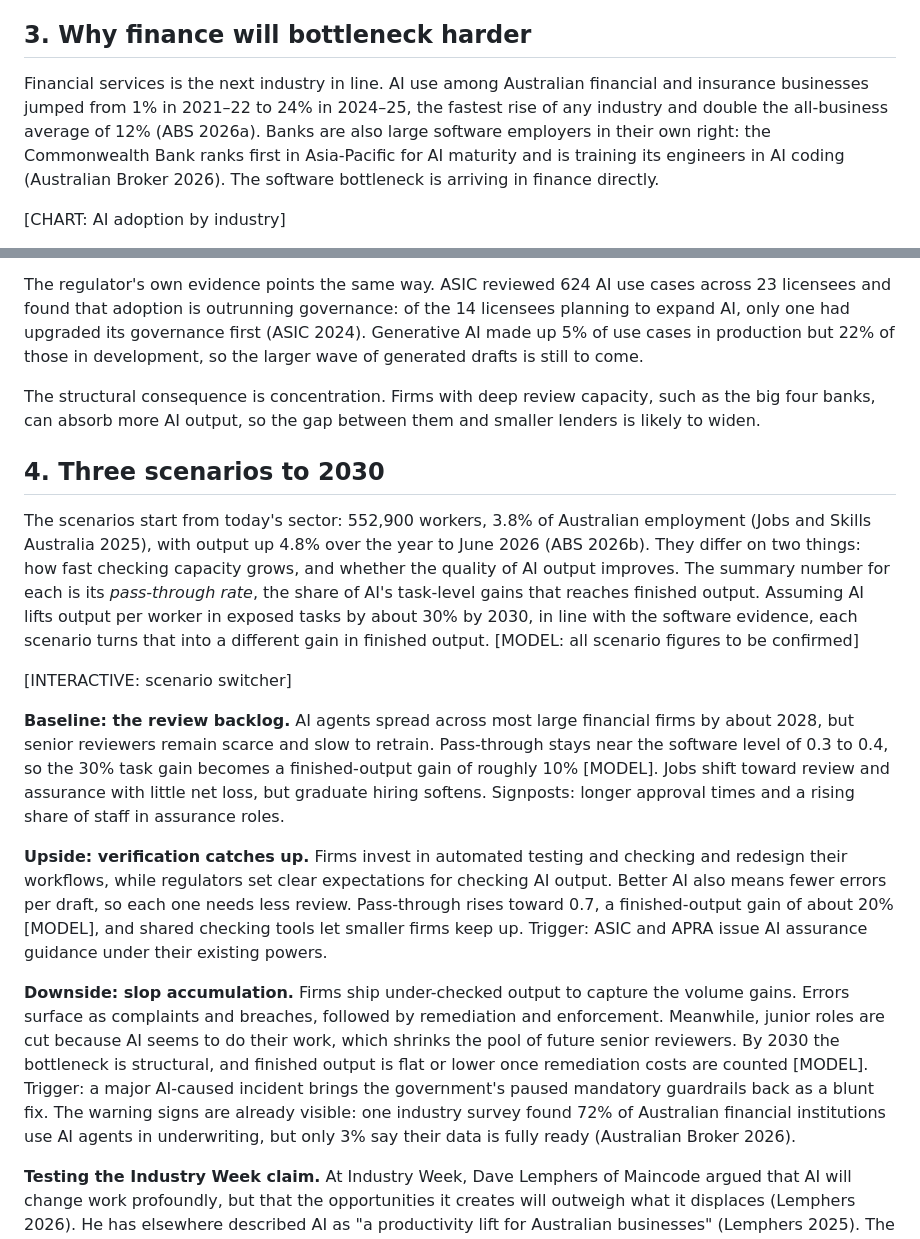
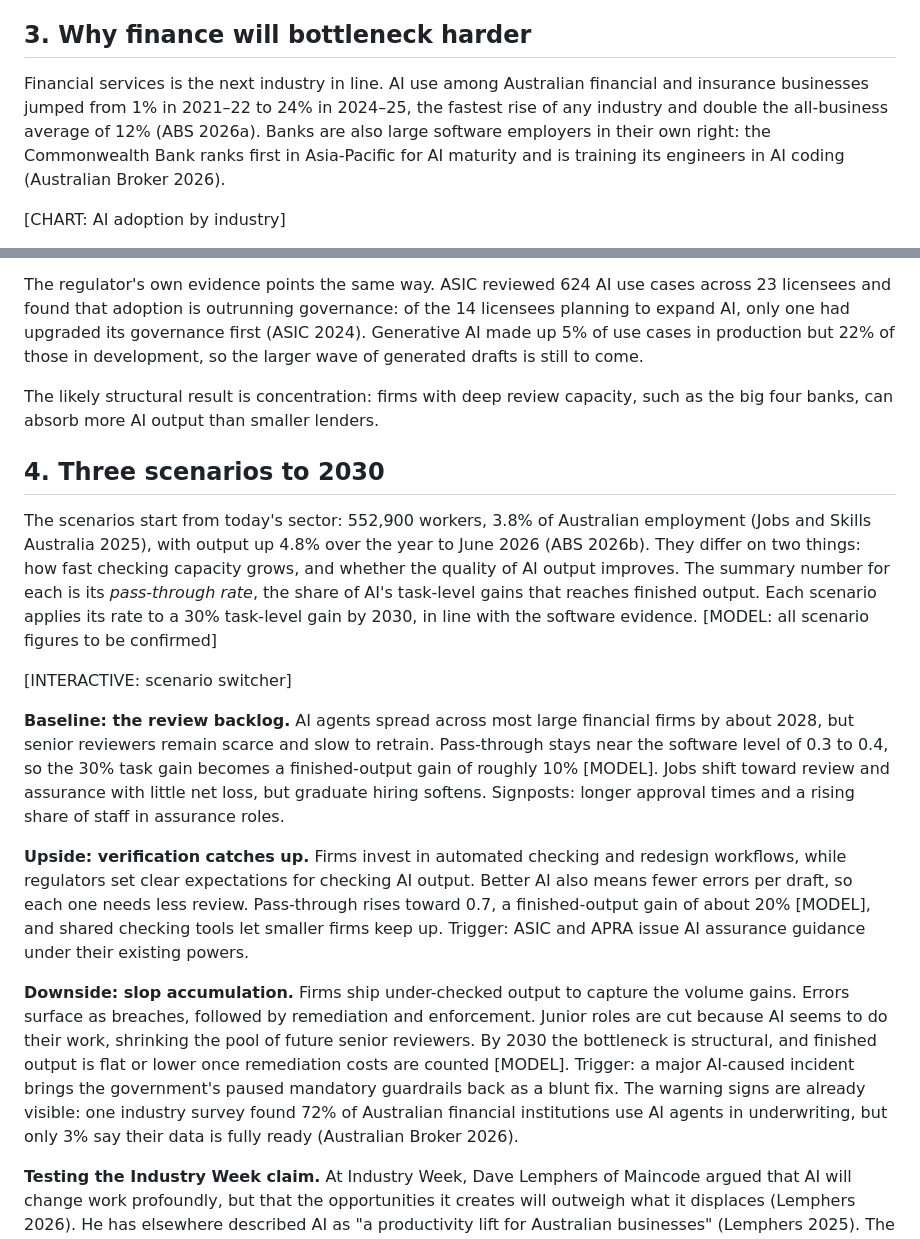
Before and after one commit to tomgenovese/Econ1626-AI-Future-Forecast, a Markdown page: draft/essay.md, 2 parts joined by grey strips. Rendered like a GitHub page.

```diff
--- a/draft/essay.md
+++ b/draft/essay.md
@@ -32,7 +32,7 @@ Chen and Stratton's model explains why. AI raises the *volume* of draft work, so
 
 ## 3. Why finance will bottleneck harder
 
-Financial services is the next industry in line. AI use among Australian financial and insurance businesses jumped from 1% in 2021–22 to 24% in 2024–25, the fastest rise of any industry and double the all-business average of 12% (ABS 2026a). Banks are also large software employers in their own right: the Commonwealth Bank ranks first in Asia-Pacific for AI maturity and is training its engineers in AI coding (Australian Broker 2026). The software bottleneck is arriving in finance directly.
+Financial services is the next industry in line. AI use among Australian financial and insurance businesses jumped from 1% in 2021–22 to 24% in 2024–25, the fastest rise of any industry and double the all-business average of 12% (ABS 2026a). Banks are also large software employers in their own right: the Commonwealth Bank ranks first in Asia-Pacific for AI maturity and is training its engineers in AI coding (Australian Broker 2026).
 
 [CHART: AI adoption by industry]
 
@@ -42,19 +42,19 @@ Here the finance case goes further than the software evidence. In Chen and Strat
 
 The regulator's own evidence points the same way. ASIC reviewed 624 AI use cases across 23 licensees and found that adoption is outrunning governance: of the 14 licensees planning to expand AI, only one had upgraded its governance first (ASIC 2024). Generative AI made up 5% of use cases in production but 22% of those in development, so the larger wave of generated drafts is still to come.
 
-The structural consequence is concentration. Firms with deep review capacity, such as the big four banks, can absorb more AI output, so the gap between them and smaller lenders is likely to widen.
+The likely structural result is concentration: firms with deep review capacity, such as the big four banks, can absorb more AI output than smaller lenders.
 
 ## 4. Three scenarios to 2030
 
-The scenarios start from today's sector: 552,900 workers, 3.8% of Australian employment (Jobs and Skills Australia 2025), with output up 4.8% over the year to June 2026 (ABS 2026b). They differ on two things: how fast checking capacity grows, and whether the quality of AI output improves. The summary number for each is its *pass-through rate*, the share of AI's task-level gains that reaches finished output. Assuming AI lifts output per worker in exposed tasks by about 30% by 2030, in line with the software evidence, each scenario turns that into a different gain in finished output. [MODEL: all scenario figures to be confirmed]
+The scenarios start from today's sector: 552,900 workers, 3.8% of Australian employment (Jobs and Skills Australia 2025), with output up 4.8% over the year to June 2026 (ABS 2026b). They differ on two things: how fast checking capacity grows, and whether the quality of AI output improves. The summary number for each is its *pass-through rate*, the share of AI's task-level gains that reaches finished output. Each scenario applies its rate to a 30% task-level gain by 2030, in line with the software evidence. [MODEL: all scenario figures to be confirmed]
 
 [INTERACTIVE: scenario switcher]
 
 **Baseline: the review backlog.** AI agents spread across most large financial firms by about 2028, but senior reviewers remain scarce and slow to retrain. Pass-through stays near the software level of 0.3 to 0.4, so the 30% task gain becomes a finished-output gain of roughly 10% [MODEL]. Jobs shift toward review and assurance with little net loss, but graduate hiring softens. Signposts: longer approval times and a rising share of staff in assurance roles.
 
-**Upside: verification catches up.** Firms invest in automated testing and checking and redesign their workflows, while regulators set clear expectations for checking AI output. Better AI also means fewer errors per draft, so each one needs less review. Pass-through rises toward 0.7, a finished-output gain of about 20% [MODEL], and shared checking tools let smaller firms keep up. Trigger: ASIC and APRA issue AI assurance guidance under their existing powers.
+**Upside: verification catches up.** Firms invest in automated checking and redesign workflows, while regulators set clear expectations for checking AI output. Better AI also means fewer errors per draft, so each one needs less review. Pass-through rises toward 0.7, a finished-output gain of about 20% [MODEL], and shared checking tools let smaller firms keep up. Trigger: ASIC and APRA issue AI assurance guidance under their existing powers.
 
-**Downside: slop accumulation.** Firms ship under-checked output to capture the volume gains. Errors surface as complaints and breaches, followed by remediation and enforcement. Meanwhile, junior roles are cut because AI seems to do their work, which shrinks the pool of future senior reviewers. By 2030 the bottleneck is structural, and finished output is flat or lower once remediation costs are counted [MODEL]. Trigger: a major AI-caused incident brings the government's paused mandatory guardrails back as a blunt fix. The warning signs are already visible: one industry survey found 72% of Australian financial institutions use AI agents in underwriting, but only 3% say their data is fully ready (Australian Broker 2026).
+**Downside: slop accumulation.** Firms ship under-checked output to capture the volume gains. Errors surface as breaches, followed by remediation and enforcement. Junior roles are cut because AI seems to do their work, shrinking the pool of future senior reviewers. By 2030 the bottleneck is structural, and finished output is flat or lower once remediation costs are counted [MODEL]. Trigger: a major AI-caused incident brings the government's paused mandatory guardrails back as a blunt fix. The warning signs are already visible: one industry survey found 72% of Australian financial institutions use AI agents in underwriting, but only 3% say their data is fully ready (Australian Broker 2026).
 
 **Testing the Industry Week claim.** At Industry Week, Dave Lemphers of Maincode argued that AI will change work profoundly, but that the opportunities it creates will outweigh what it displaces (Lemphers 2026). He has elsewhere described AI as "a productivity lift for Australian businesses" (Lemphers 2025). The evidence here supports his view on jobs, since the software firms that adopted agents saw no fall in employment. But it qualifies his view on productivity. A lift in tasks is not a lift in output: on the software evidence, less than half of the gain gets through. Lemphers' optimism holds in full only in the upside scenario, which makes the investment in checking capacity the hinge between his forecast and the baseline.
 
```
Also changed, not shown: other parts of draft/essay.md (+10 -10 lines).
